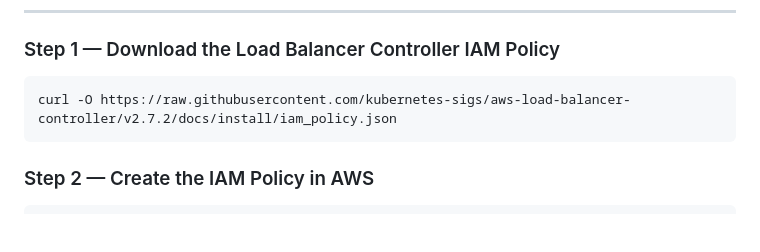
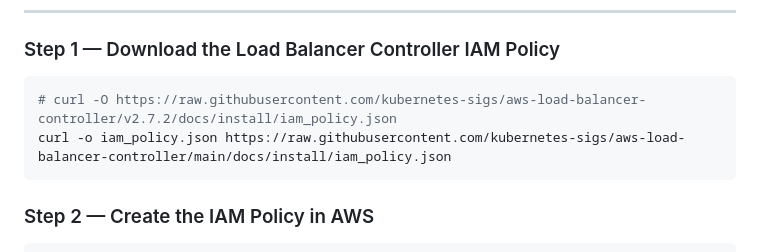
Before and after one commit to vishalrwagh1999/prod-ready-things, a Markdown page: eks-prod/EKS-MANUAL-SETUP.md, the part around the change. GitHub-like rendering; blank space fills up the shorter version.

Commit message:
Modify Load Balancer Controller IAM policy download command
Updated the command to download the IAM policy file to use a more recent version and save it with a specific name.

````diff
--- a/eks-prod/EKS-MANUAL-SETUP.md
+++ b/eks-prod/EKS-MANUAL-SETUP.md
@@ -294,7 +294,8 @@ Pod  -->  Service Account  -->  IAM Role (via OIDC)  -->  AWS API
 ### Step 1 — Download the Load Balancer Controller IAM Policy
 
 ```bash
-curl -O https://raw.githubusercontent.com/kubernetes-sigs/aws-load-balancer-controller/v2.7.2/docs/install/iam_policy.json
+# curl -O https://raw.githubusercontent.com/kubernetes-sigs/aws-load-balancer-controller/v2.7.2/docs/install/iam_policy.json
+curl -o iam_policy.json https://raw.githubusercontent.com/kubernetes-sigs/aws-load-balancer-controller/main/docs/install/iam_policy.json
 ```
 
 ### Step 2 — Create the IAM Policy in AWS
````
